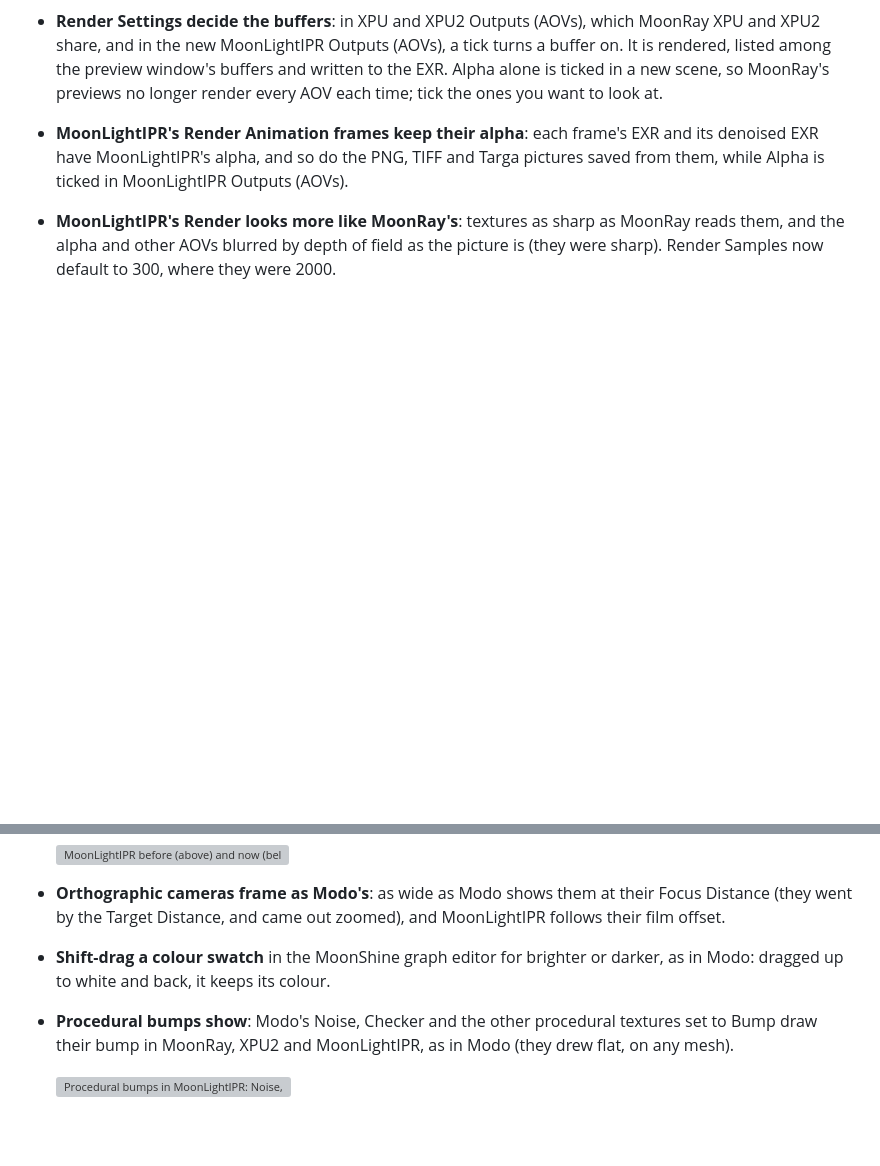
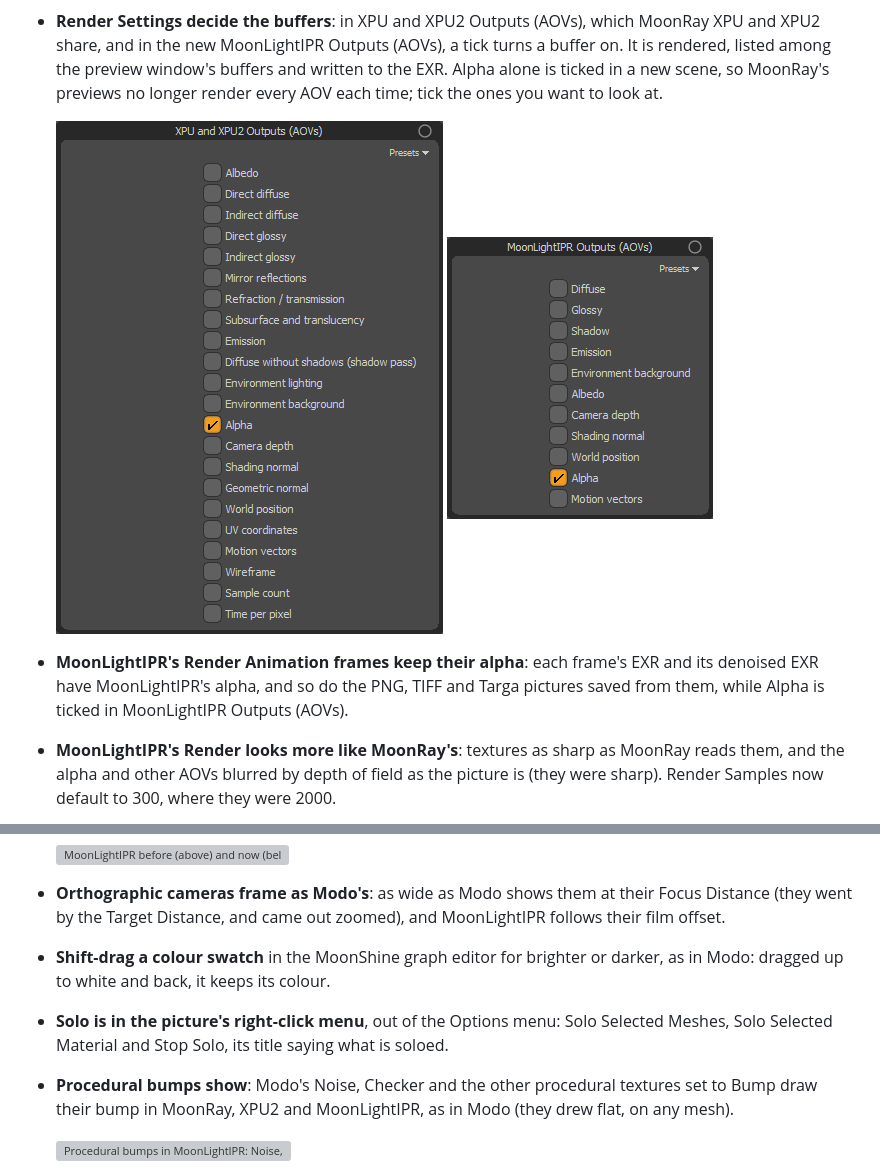
Before and after one commit to Pbaroque20/MoonRayForModo, a Markdown page: docs/WHATS_NEW_05.md, 2 parts joined by grey strips. Drawn GitHub-style; pictures changed too: docs/images/render-settings-aovs-moonlightipr.png (added), docs/images/render-settings-aovs-xpu.png (added); blank space fills up the shorter version; grey boxes are pictures that could not be loaded.

```diff
--- a/docs/WHATS_NEW_05.md
+++ b/docs/WHATS_NEW_05.md
@@ -19,6 +19,9 @@ Install it, and **Compile XPU2 Shaders once more**.
   ![Preview Preferences: Follow drags under MoonLightIPR quality](images/preview-preferences-follow-drags.png)
 
 - **Render Settings decide the buffers**: in XPU and XPU2 Outputs (AOVs), which MoonRay XPU and XPU2 share, and in the new MoonLightIPR Outputs (AOVs), a tick turns a buffer on. It is rendered, listed among the preview window's buffers and written to the EXR. Alpha alone is ticked in a new scene, so MoonRay's previews no longer render every AOV each time; tick the ones you want to look at.
+
+  ![Render Settings: XPU and XPU2 Outputs (AOVs), Alpha alone ticked](images/render-settings-aovs-xpu.png) ![Render Settings: MoonLightIPR Outputs (AOVs), Alpha alone ticked](images/render-settings-aovs-moonlightipr.png)
+
 - **MoonLightIPR's Render Animation frames keep their alpha**: each frame's EXR and its denoised EXR have MoonLightIPR's alpha, and so do the PNG, TIFF and Targa pictures saved from them, while Alpha is ticked in MoonLightIPR Outputs (AOVs).
 - **MoonLightIPR's Render looks more like MoonRay's**: textures as sharp as MoonRay reads them, and the alpha and other AOVs blurred by depth of field as the picture is (they were sharp). Render Samples now default to 300, where they were 2000.
 
@@ -35,6 +38,7 @@ Install it, and **Compile XPU2 Shaders once more**.
 
 - **Orthographic cameras frame as Modo's**: as wide as Modo shows them at their Focus Distance (they went by the Target Distance, and came out zoomed), and MoonLightIPR follows their film offset.
 - **Shift-drag a colour swatch** in the MoonShine graph editor for brighter or darker, as in Modo: dragged up to white and back, it keeps its colour.
+- **Solo is in the picture's right-click menu**, out of the Options menu: Solo Selected Meshes, Solo Selected Material and Stop Solo, its title saying what is soloed.
 - **Procedural bumps show**: Modo's Noise, Checker and the other procedural textures set to Bump draw their bump in MoonRay, XPU2 and MoonLightIPR, as in Modo (they drew flat, on any mesh).
 
   ![Procedural bumps in MoonLightIPR: Noise, Checker, Noise on a finely divided cube and Noise on a cube without UVs](images/procedural-bumps.png)
```
Also changed, not shown: README.md (+4 -0 lines).
